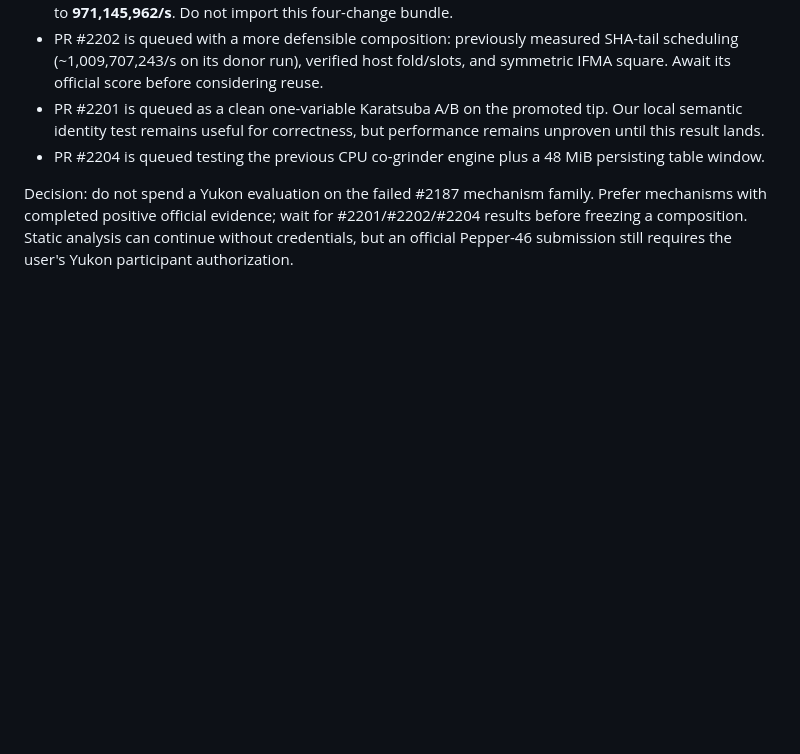
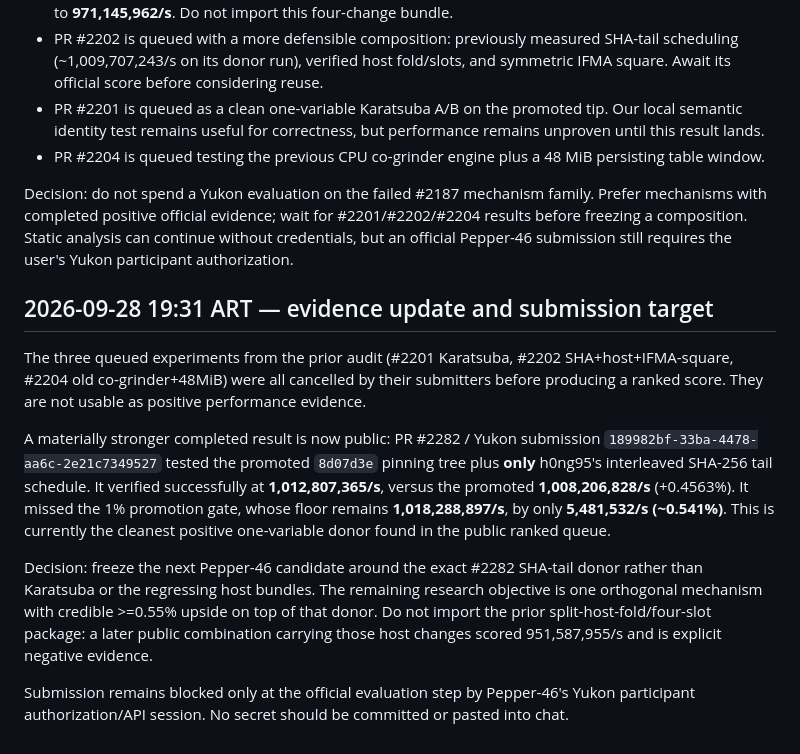
Before and after one commit to Pepper-46/bounty-work, a Markdown page: yukon-qsb-199/WORKLOG.md, the part around the change. GitHub-like rendering; blank space fills up the shorter version.

Commit message:
research: select verified SHA-tail donor for Yukon candidate

```diff
--- a/yukon-qsb-199/WORKLOG.md
+++ b/yukon-qsb-199/WORKLOG.md
@@ -44,3 +44,14 @@ New official evidence:
 - PR #2204 is queued testing the previous CPU co-grinder engine plus a 48 MiB persisting table window.
 
 Decision: do not spend a Yukon evaluation on the failed #2187 mechanism family. Prefer mechanisms with completed positive official evidence; wait for #2201/#2202/#2204 results before freezing a composition. Static analysis can continue without credentials, but an official Pepper-46 submission still requires the user's Yukon participant authorization.
+
+
+## 2026-09-28 19:31 ART — evidence update and submission target
+
+The three queued experiments from the prior audit (#2201 Karatsuba, #2202 SHA+host+IFMA-square, #2204 old co-grinder+48MiB) were all cancelled by their submitters before producing a ranked score. They are not usable as positive performance evidence.
+
+A materially stronger completed result is now public: PR #2282 / Yukon submission `189982bf-33ba-4478-aa6c-2e21c7349527` tested the promoted `8d07d3e` pinning tree plus **only** h0ng95's interleaved SHA-256 tail schedule. It verified successfully at **1,012,807,365/s**, versus the promoted **1,008,206,828/s** (+0.4563%). It missed the 1% promotion gate, whose floor remains **1,018,288,897/s**, by only **5,481,532/s (~0.541%)**. This is currently the cleanest positive one-variable donor found in the public ranked queue.
+
+Decision: freeze the next Pepper-46 candidate around the exact #2282 SHA-tail donor rather than Karatsuba or the regressing host bundles. The remaining research objective is one orthogonal mechanism with credible >=0.55% upside on top of that donor. Do not import the prior split-host-fold/four-slot package: a later public combination carrying those host changes scored 951,587,955/s and is explicit negative evidence.
+
+Submission remains blocked only at the official evaluation step by Pepper-46's Yukon participant authorization/API session. No secret should be committed or pasted into chat.
```
